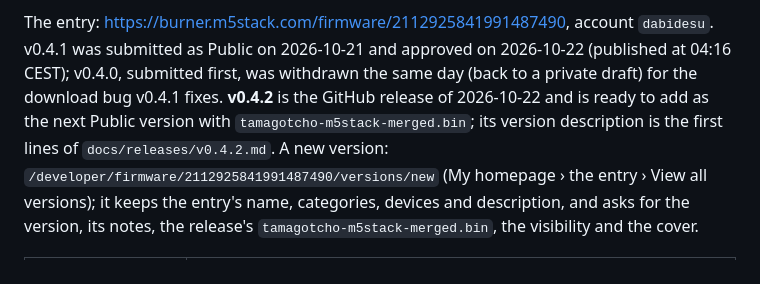
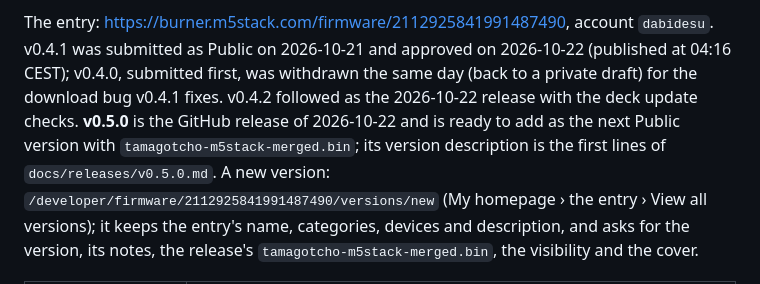
Before and after one commit to dcarnicer/tamagotcho, a Markdown page: docs/m5burner.md, the part around the change. GitHub-like rendering.

Commit message:
docs: v0.5.0 ready for M5Burner

```diff
--- a/docs/m5burner.md
+++ b/docs/m5burner.md
@@ -12,9 +12,10 @@ The entry: <https://burner.m5stack.com/firmware/2112925841991487490>, account
 `dabidesu`. v0.4.1 was submitted as Public on 2026-10-21 and approved on
 2026-10-22 (published at 04:16 CEST); v0.4.0, submitted first, was withdrawn
 the same day (back to a private draft) for the download bug v0.4.1 fixes.
-**v0.4.2** is the GitHub release of 2026-10-22 and is ready to add as the next
+v0.4.2 followed as the 2026-10-22 release with the deck update checks.
+**v0.5.0** is the GitHub release of 2026-10-22 and is ready to add as the next
 Public version with `tamagotcho-m5stack-merged.bin`; its version description
-is the first lines of `docs/releases/v0.4.2.md`. A new
+is the first lines of `docs/releases/v0.5.0.md`. A new
 version: `/developer/firmware/2112925841991487490/versions/new`
 (My homepage › the entry › View all versions); it keeps the entry's name,
 categories, devices and description, and asks for the version, its notes,
```
